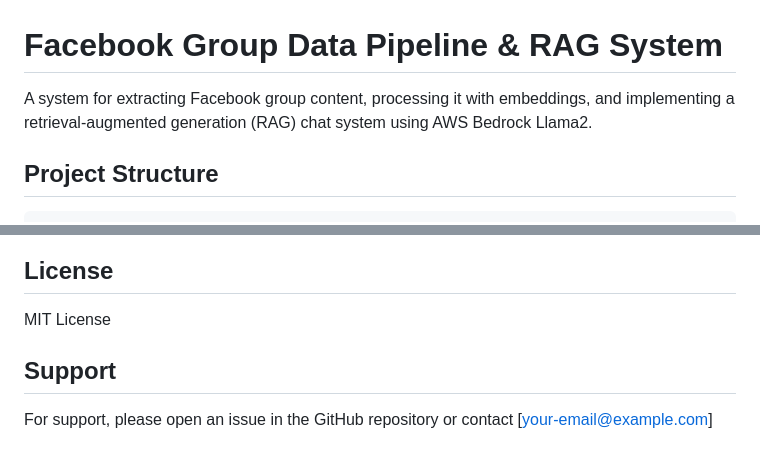
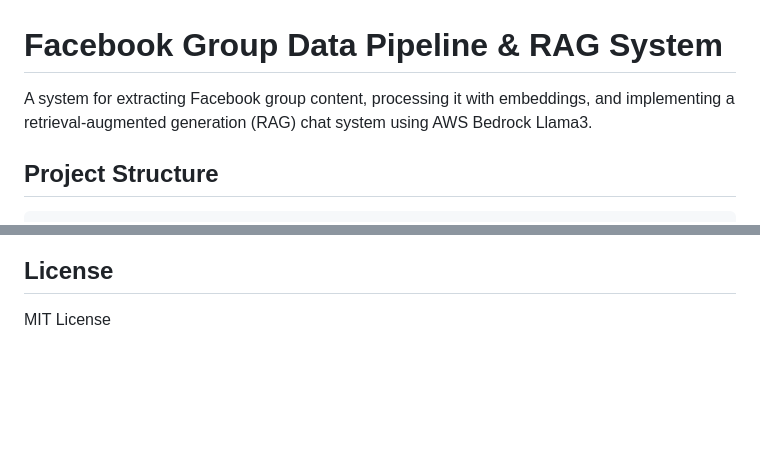
Before and after one commit to gabrpark/career-assistant-rag-chatbot, a Markdown page: README.md, 2 parts joined by grey strips. Rendered like a GitHub page; blank space fills up the shorter version.

```diff
--- a/README.md
+++ b/README.md
@@ -1,6 +1,6 @@
 # Facebook Group Data Pipeline & RAG System
 
-A system for extracting Facebook group content, processing it with embeddings, and implementing a retrieval-augmented generation (RAG) chat system using AWS Bedrock Llama2.
+A system for extracting Facebook group content, processing it with embeddings, and implementing a retrieval-augmented generation (RAG) chat system using AWS Bedrock Llama3.
 
 ## Project Structure
 
@@ -207,7 +207,3 @@ flake8
 ## License
 
 MIT License
-
-## Support
-
-For support, please open an issue in the GitHub repository or contact [your-email@example.com]
```
